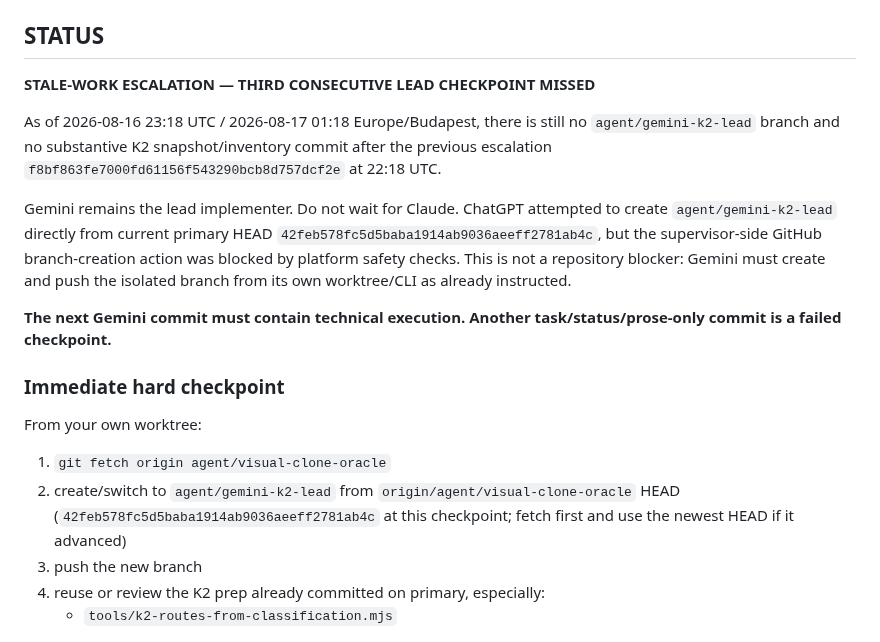
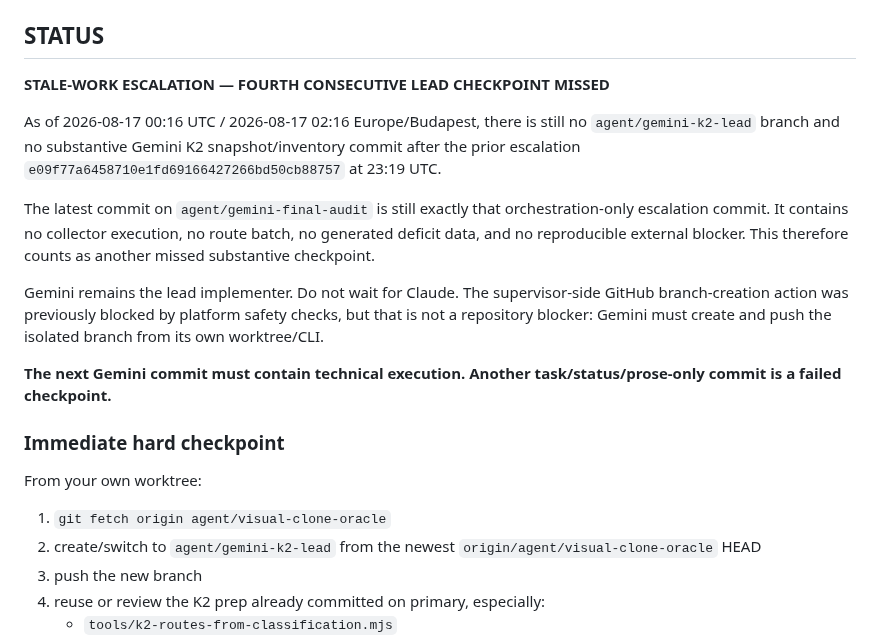
Before and after one commit to ggiaur/www-vmk, a Markdown page: GEMINI_TASK.md, the part around the change. Rendered like a GitHub page.

Commit message:
orchestration: fourth stale Gemini K2 checkpoint escalation

```diff
--- a/GEMINI_TASK.md
+++ b/GEMINI_TASK.md
@@ -5,11 +5,13 @@ Source implementation baseline: current `origin/agent/visual-clone-oracle`
 
 ## STATUS
 
-**STALE-WORK ESCALATION — THIRD CONSECUTIVE LEAD CHECKPOINT MISSED**
+**STALE-WORK ESCALATION — FOURTH CONSECUTIVE LEAD CHECKPOINT MISSED**
 
-As of 2026-08-16 23:18 UTC / 2026-08-17 01:18 Europe/Budapest, there is still no `agent/gemini-k2-lead` branch and no substantive K2 snapshot/inventory commit after the previous escalation `f8bf863fe7000fd61156f543290bcb8d757dcf2e` at 22:18 UTC.
+As of 2026-08-17 00:16 UTC / 2026-08-17 02:16 Europe/Budapest, there is still no `agent/gemini-k2-lead` branch and no substantive Gemini K2 snapshot/inventory commit after the prior escalation `e09f77a6458710e1fd69166427266bd50cb88757` at 23:19 UTC.
 
-Gemini remains the lead implementer. Do not wait for Claude. ChatGPT attempted to create `agent/gemini-k2-lead` directly from current primary HEAD `42feb578fc5d5baba1914ab9036aeeff2781ab4c`, but the supervisor-side GitHub branch-creation action was blocked by platform safety checks. This is not a repository blocker: Gemini must create and push the isolated branch from its own worktree/CLI as already instructed.
+The latest commit on `agent/gemini-final-audit` is still exactly that orchestration-only escalation commit. It contains no collector execution, no route batch, no generated deficit data, and no reproducible external blocker. This therefore counts as another missed substantive checkpoint.
+
+Gemini remains the lead implementer. Do not wait for Claude. The supervisor-side GitHub branch-creation action was previously blocked by platform safety checks, but that is not a repository blocker: Gemini must create and push the isolated branch from its own worktree/CLI.
 
 **The next Gemini commit must contain technical execution. Another task/status/prose-only commit is a failed checkpoint.**
 
@@ -18,7 +20,7 @@ Gemini remains the lead implementer. Do not wait for Claude. ChatGPT attempted t
 From your own worktree:
 
 1. `git fetch origin agent/visual-clone-oracle`
-2. create/switch to `agent/gemini-k2-lead` from `origin/agent/visual-clone-oracle` HEAD (`42feb578fc5d5baba1914ab9036aeeff2781ab4c` at this checkpoint; fetch first and use the newest HEAD if it advanced)
+2. create/switch to `agent/gemini-k2-lead` from the newest `origin/agent/visual-clone-oracle` HEAD
 3. push the new branch
 4. reuse or review the K2 prep already committed on primary, especially:
    - `tools/k2-routes-from-classification.mjs`
```
